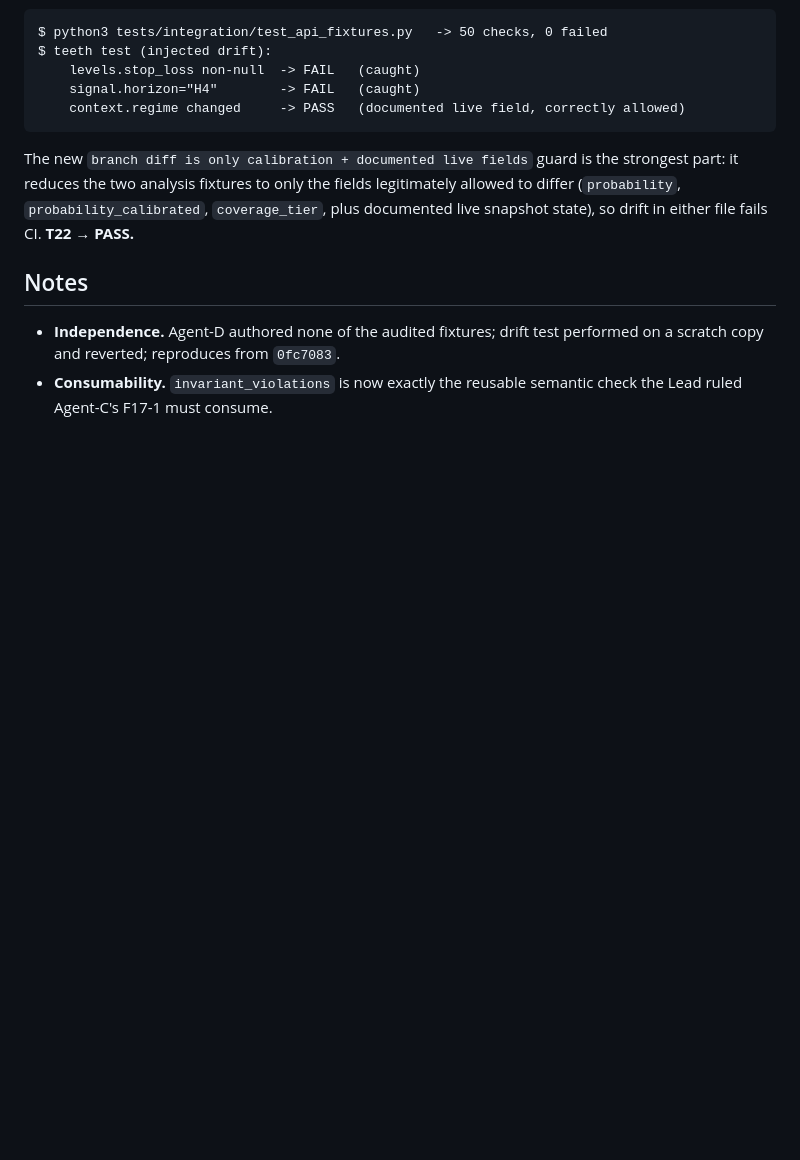
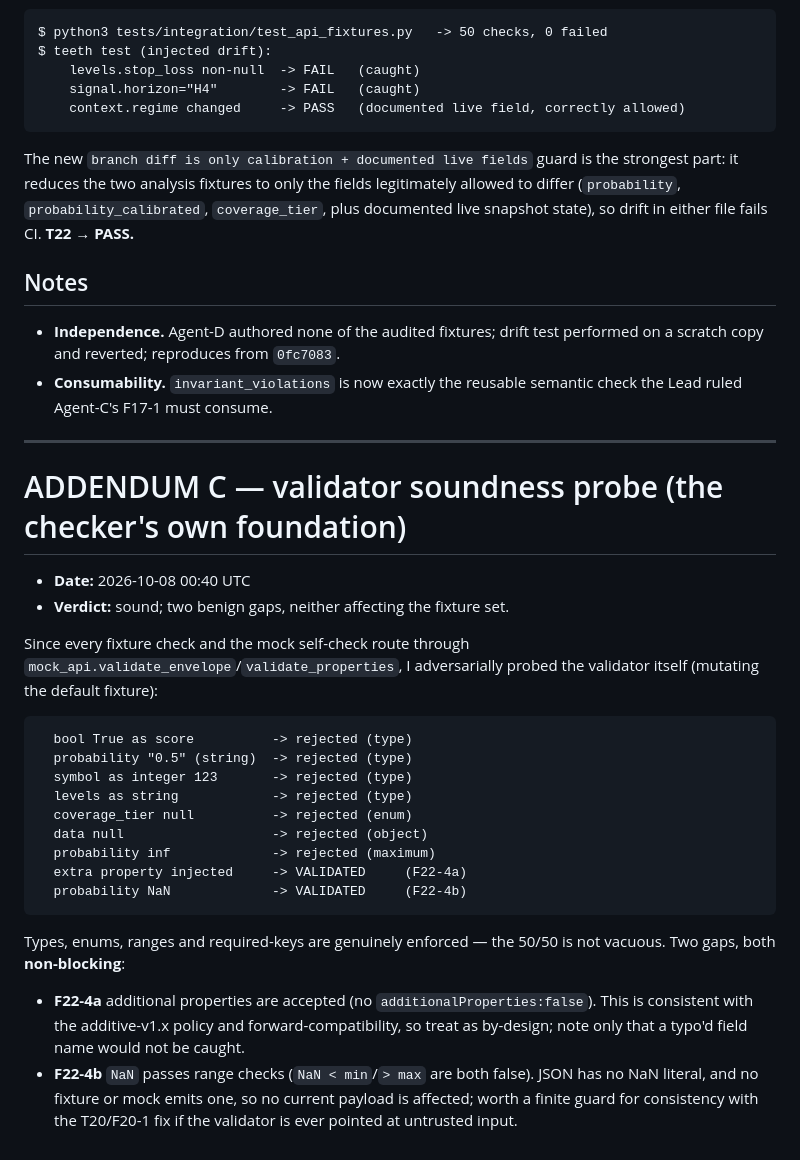
Before and after one commit to alimazna/asp, a Markdown page: AUDIT_REPORTS/AUDIT-T22-fixtures.md, the part around the change. Rendered like a GitHub page; blank space fills up the shorter version.

Commit message:
agent-d: T22 Addendum C - validator soundness probe (2 benign gaps)

````diff
--- a/AUDIT_REPORTS/AUDIT-T22-fixtures.md
+++ b/AUDIT_REPORTS/AUDIT-T22-fixtures.md
@@ -227,3 +227,36 @@ documented live snapshot state), so drift in either file fails CI. **T22 → PAS
   performed on a scratch copy and reverted; reproduces from `0fc7083`.
 - **Consumability.** `invariant_violations` is now exactly the reusable semantic
   check the Lead ruled Agent-C's F17-1 must consume.
+
+---
+
+# ADDENDUM C — validator soundness probe (the checker's own foundation)
+
+- **Date:** 2026-10-08 00:40 UTC
+- **Verdict:** sound; two benign gaps, neither affecting the fixture set.
+
+Since every fixture check and the mock self-check route through
+`mock_api.validate_envelope`/`validate_properties`, I adversarially probed the
+validator itself (mutating the default fixture):
+
+```
+  bool True as score          -> rejected (type)
+  probability "0.5" (string)  -> rejected (type)
+  symbol as integer 123       -> rejected (type)
+  levels as string            -> rejected (type)
+  coverage_tier null          -> rejected (enum)
+  data null                   -> rejected (object)
+  probability inf             -> rejected (maximum)
+  extra property injected     -> VALIDATED     (F22-4a)
+  probability NaN             -> VALIDATED     (F22-4b)
+```
+
+Types, enums, ranges and required-keys are genuinely enforced — the 50/50 is not
+vacuous. Two gaps, both **non-blocking**:
+- **F22-4a** additional properties are accepted (no `additionalProperties:false`).
+  This is consistent with the additive-v1.x policy and forward-compatibility, so
+  treat as by-design; note only that a typo'd field name would not be caught.
+- **F22-4b** `NaN` passes range checks (`NaN < min`/`> max` are both false). JSON
+  has no NaN literal, and no fixture or mock emits one, so no current payload is
+  affected; worth a finite guard for consistency with the T20/F20-1 fix if the
+  validator is ever pointed at untrusted input.
````
Also changed, not shown: coordination/agent-d/worklog.md (+5 -0 lines).
